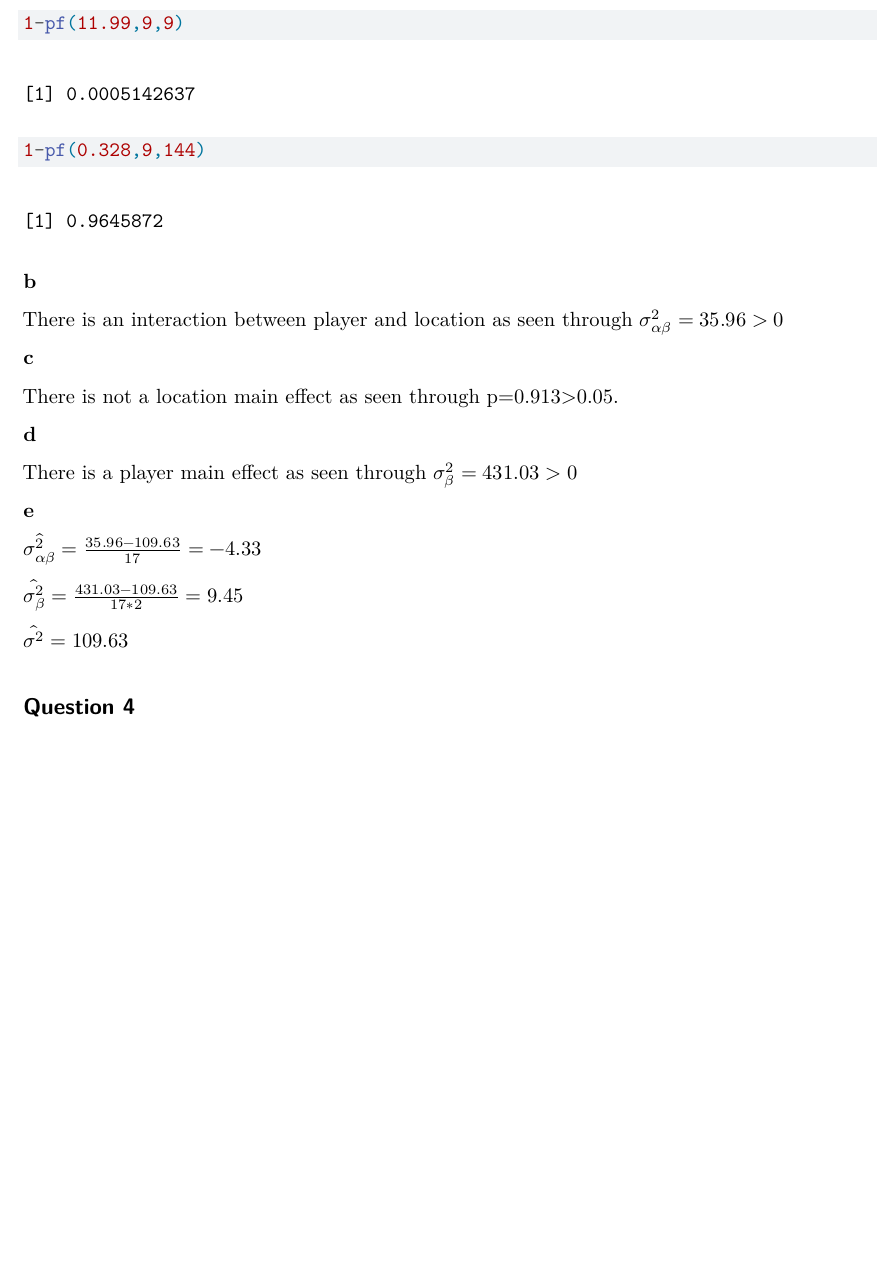
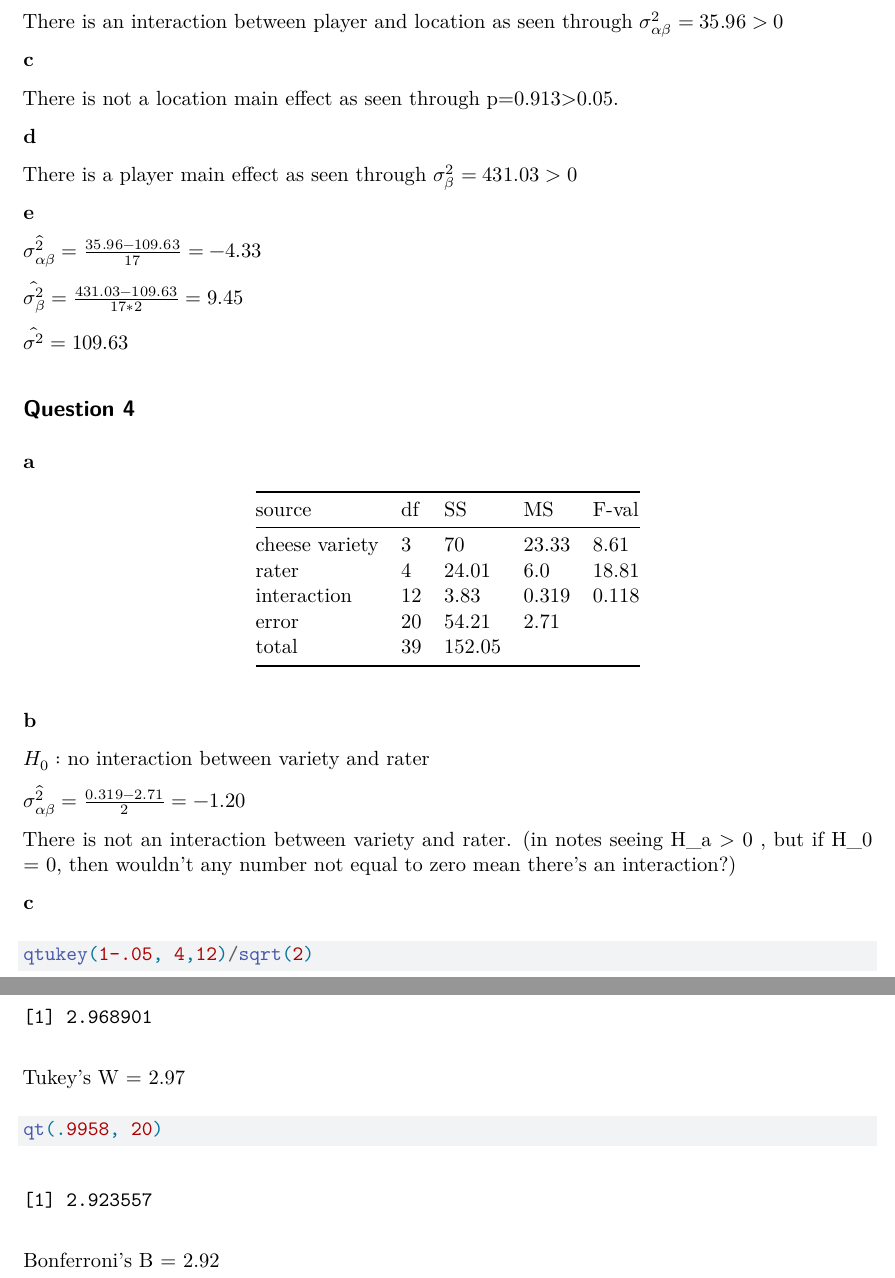
Before and after one commit to lindsaydodson/ST_512-homework6, a Quarto document (ST_512-homework6.qmd): part of page 3 of 3 before the commit and two parts of pages 3 and 4 of 4 after it, the two joined at a grey line, cut at the place of the change, the shorter picture padded with empty space. Rendered offline with R 4.5, knitr and Pandoc in place of Quarto, then LaTeX, with nearby package versions; some code elsewhere in the file could not run offline.

Commit message:
question 4

````diff
--- a/ST_512-homework6.qmd
+++ b/ST_512-homework6.qmd
@@ -104,7 +104,7 @@ There is an interaction between player and location as seen through $\sigma^2_{\
 
 **c**
 
-There is not a location main effect as seen through p=0.913>0.05.
+There is not a location main effect as seen through p=0.913\>0.05.
 
 **d**
 
@@ -119,3 +119,35 @@ $\hat{\sigma^2_\beta}=\frac{431.03-109.63}{17*2}=9.45$
 $\hat{\sigma^2}=109.63$
 
 ## Question 4
+
+**a**
+
+| source         | df  | SS     | MS    | F-val |
+|----------------|-----|--------|-------|-------|
+| cheese variety | 3   | 70     | 23.33 | 8.61  |
+| rater          | 4   | 24.01  | 6.0   | 18.81 |
+| interaction    | 12  | 3.83   | 0.319 | 0.118 |
+| error          | 20  | 54.21  | 2.71  |       |
+| total          | 39  | 152.05 |       |       |
+
+**b**
+
+$H_0:$ no interaction between variety and rater
+
+$\hat{\sigma^2_{\alpha\beta}}=\frac{0.319-2.71}{2}=-1.20$
+
+There is not an interaction between variety and rater. (in notes seeing H_a > 0 , but if H_0 = 0, then wouldn't any number not equal to zero mean there's an interaction?)
+
+**c**
+
+```{r}
+qtukey(1-.05, 4,12)/sqrt(2)
+```
+
+Tukey's W = 2.97
+
+```{r}
+qt(.9958, 20)
+```
+
+Bonferroni's B = 2.92
````
